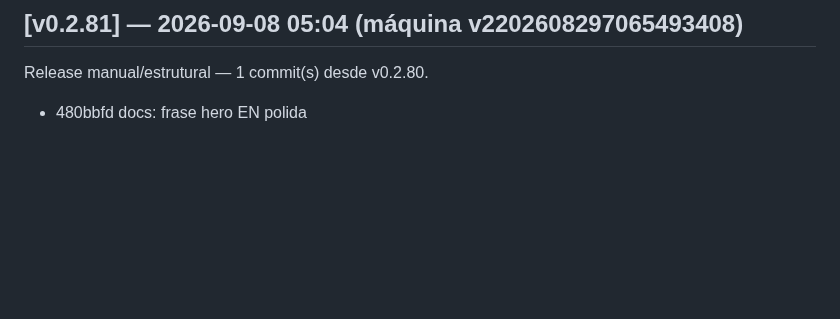
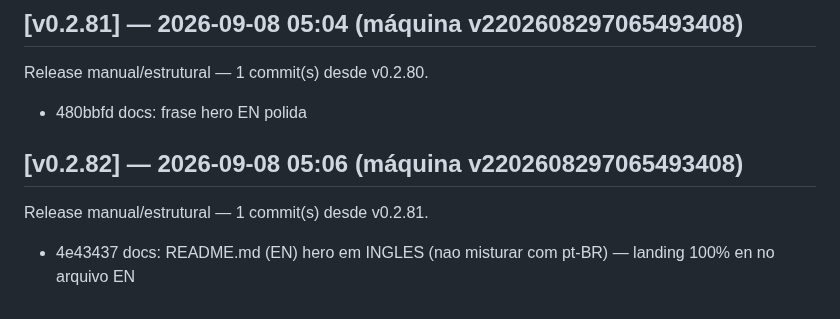
Before and after one commit to marcosmmjr2023/dsh-h-v1, a Markdown page: CHANGELOG.md, the part around the change. Drawn GitHub-style; blank space fills up the shorter version.

Commit message:
release: v0.2.82 — 1 commit(s) desde v0.2.81

```diff
--- a/CHANGELOG.md
+++ b/CHANGELOG.md
@@ -344,3 +344,7 @@ Release manual/estrutural — 1 commit(s) desde v0.2.79.
 ## [v0.2.81] — 2026-09-08 05:04 (máquina v2202608297065493408)
 Release manual/estrutural — 1 commit(s) desde v0.2.80.
   - 480bbfd docs: frase hero EN polida
+
+## [v0.2.82] — 2026-09-08 05:06 (máquina v2202608297065493408)
+Release manual/estrutural — 1 commit(s) desde v0.2.81.
+  - 4e43437 docs: README.md (EN) hero em INGLES (nao misturar com pt-BR) — landing 100% en no arquivo EN
```
